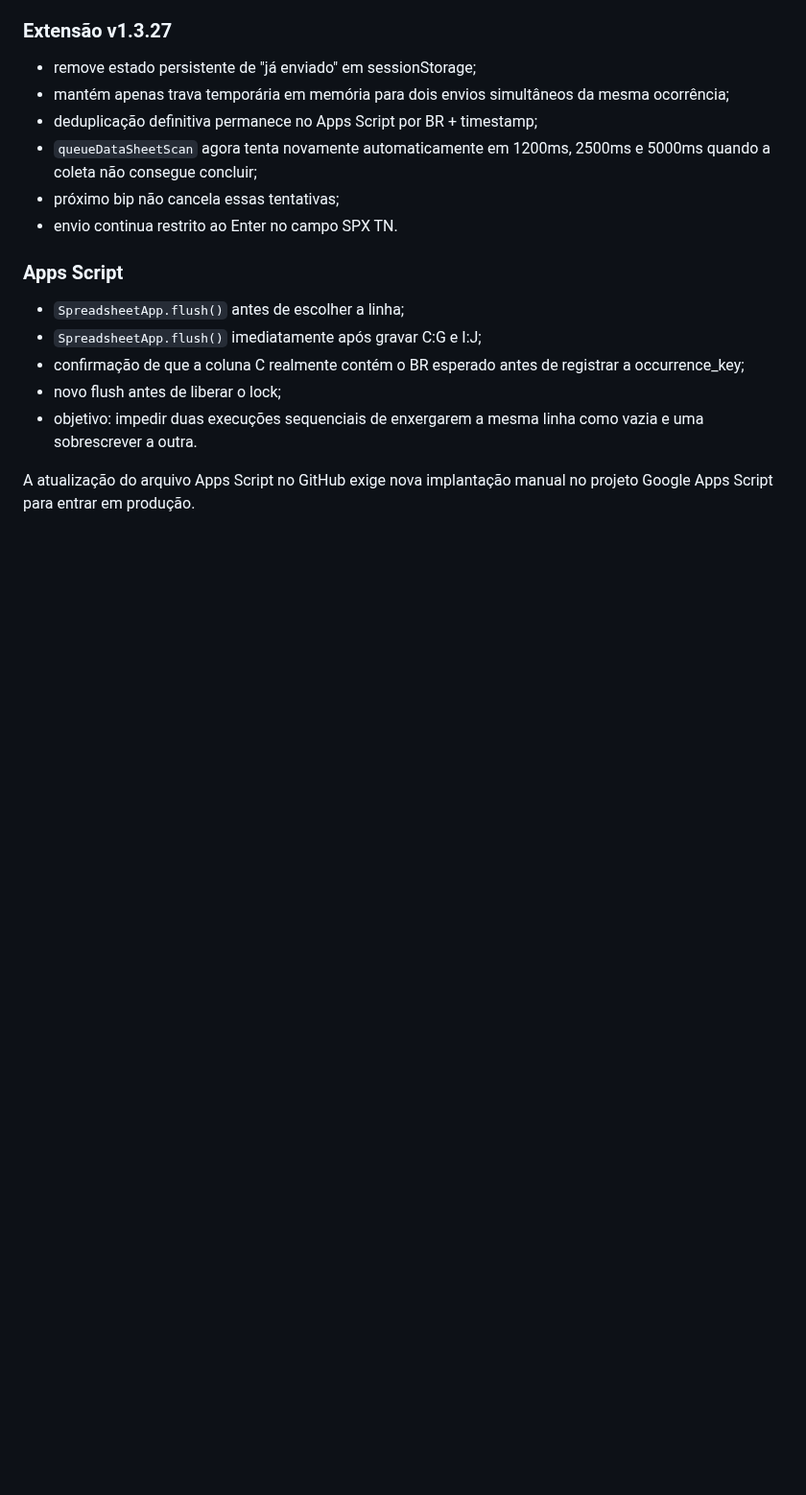
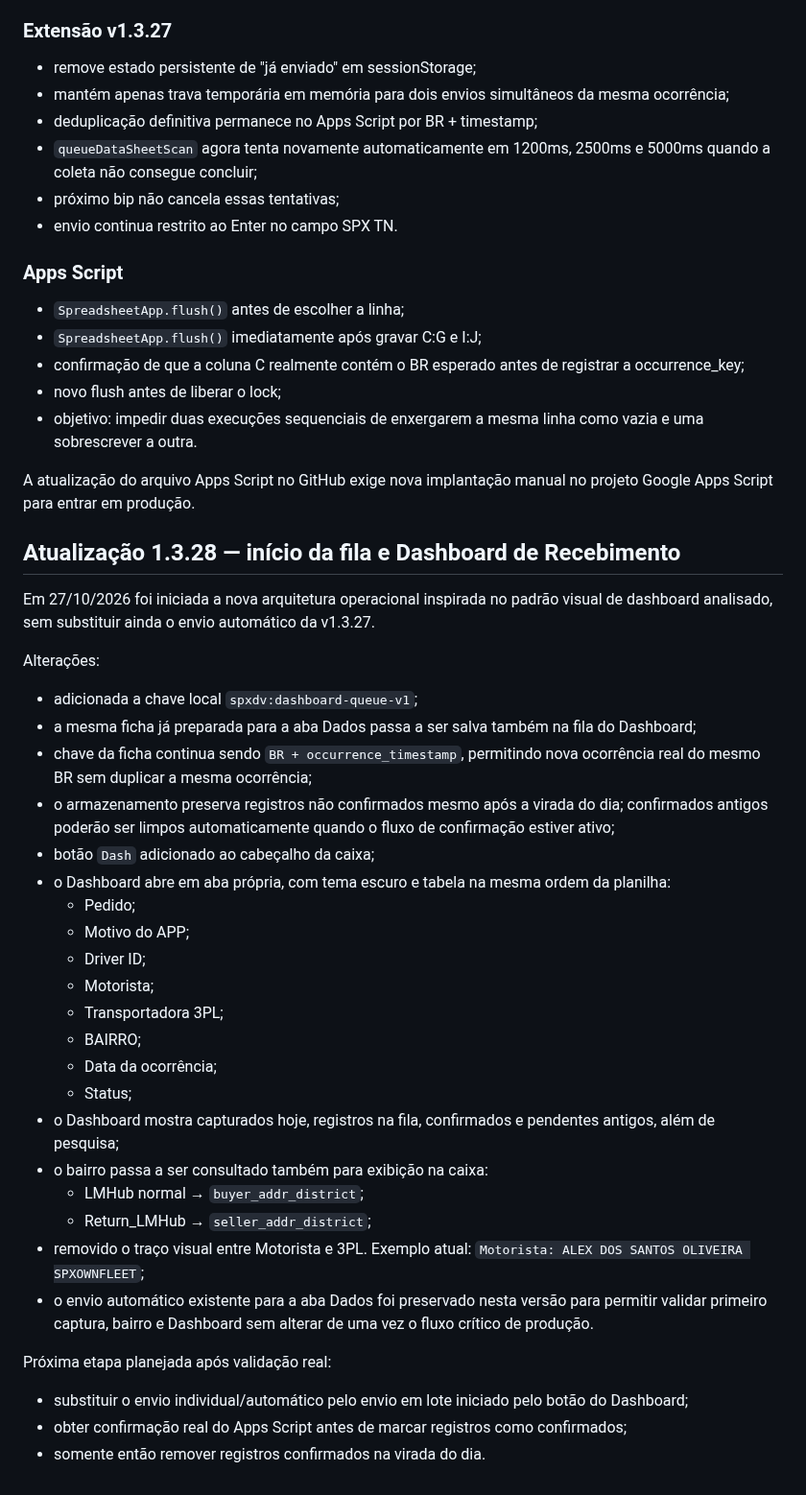
Before and after one commit to RAlDE/spx-dv, a Markdown page: PROJECT_CONTEXT.md, the part around the change. Shown at 96% size. Rendered like a GitHub page; blank space fills up the shorter version.

Commit message:
Documentar SPX-DV 1.3.28

```diff
--- a/PROJECT_CONTEXT.md
+++ b/PROJECT_CONTEXT.md
@@ -716,3 +716,35 @@ Correções:
 - objetivo: impedir duas execuções sequenciais de enxergarem a mesma linha como vazia e uma sobrescrever a outra.
 
 A atualização do arquivo Apps Script no GitHub exige nova implantação manual no projeto Google Apps Script para entrar em produção.
+
+
+## Atualização 1.3.28 — início da fila e Dashboard de Recebimento
+Em 27/10/2026 foi iniciada a nova arquitetura operacional inspirada no padrão visual de dashboard analisado, sem substituir ainda o envio automático da v1.3.27.
+
+Alterações:
+- adicionada a chave local `spxdv:dashboard-queue-v1`;
+- a mesma ficha já preparada para a aba Dados passa a ser salva também na fila do Dashboard;
+- chave da ficha continua sendo `BR + occurrence_timestamp`, permitindo nova ocorrência real do mesmo BR sem duplicar a mesma ocorrência;
+- o armazenamento preserva registros não confirmados mesmo após a virada do dia; confirmados antigos poderão ser limpos automaticamente quando o fluxo de confirmação estiver ativo;
+- botão `Dash` adicionado ao cabeçalho da caixa;
+- o Dashboard abre em aba própria, com tema escuro e tabela na mesma ordem da planilha:
+  - Pedido;
+  - Motivo do APP;
+  - Driver ID;
+  - Motorista;
+  - Transportadora 3PL;
+  - BAIRRO;
+  - Data da ocorrência;
+  - Status;
+- o Dashboard mostra capturados hoje, registros na fila, confirmados e pendentes antigos, além de pesquisa;
+- o bairro passa a ser consultado também para exibição na caixa:
+  - LMHub normal → `buyer_addr_district`;
+  - Return_LMHub → `seller_addr_district`;
+- removido o traço visual entre Motorista e 3PL. Exemplo atual:
+  `Motorista: ALEX DOS SANTOS OLIVEIRA SPXOWNFLEET`;
+- o envio automático existente para a aba Dados foi preservado nesta versão para permitir validar primeiro captura, bairro e Dashboard sem alterar de uma vez o fluxo crítico de produção.
+
+Próxima etapa planejada após validação real:
+- substituir o envio individual/automático pelo envio em lote iniciado pelo botão do Dashboard;
+- obter confirmação real do Apps Script antes de marcar registros como confirmados;
+- somente então remover registros confirmados na virada do dia.
```
